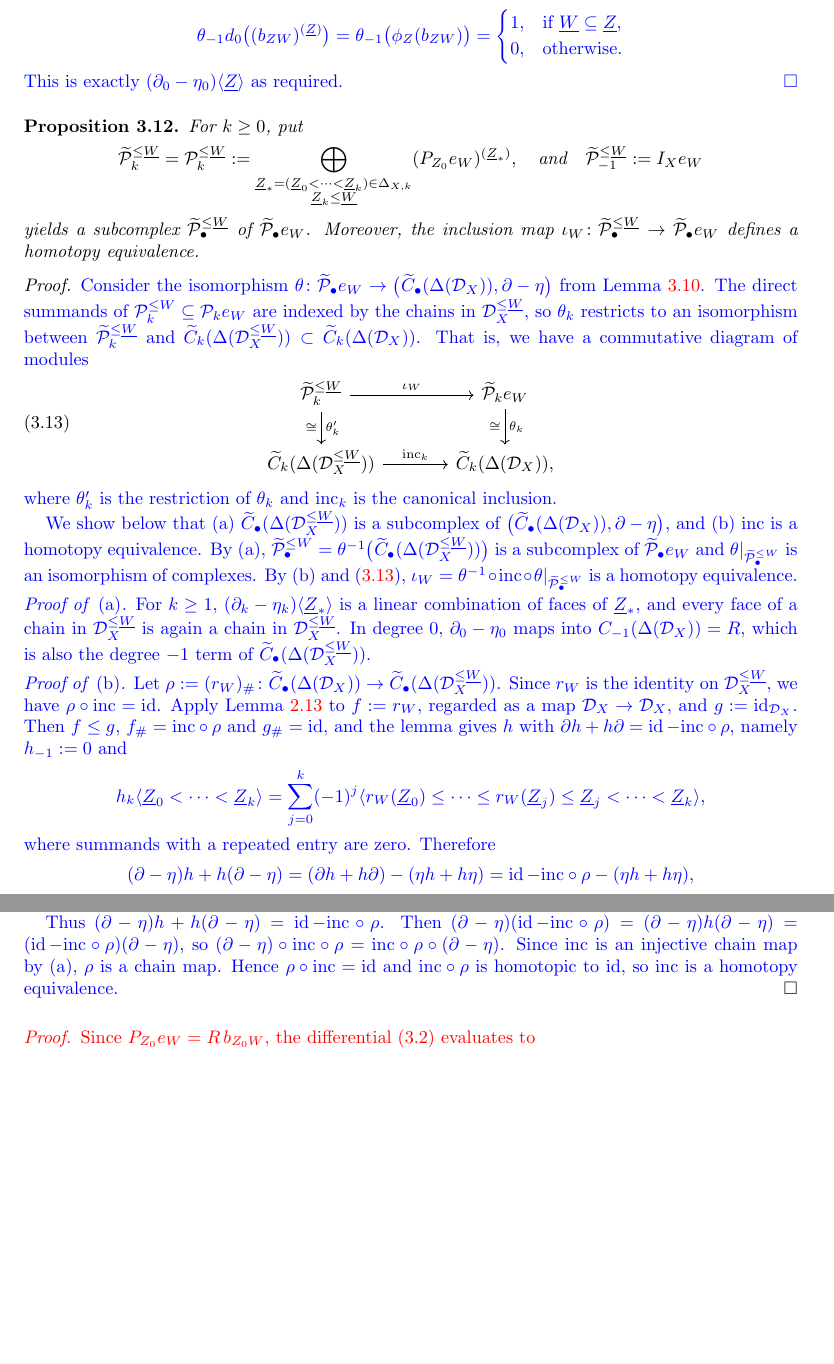
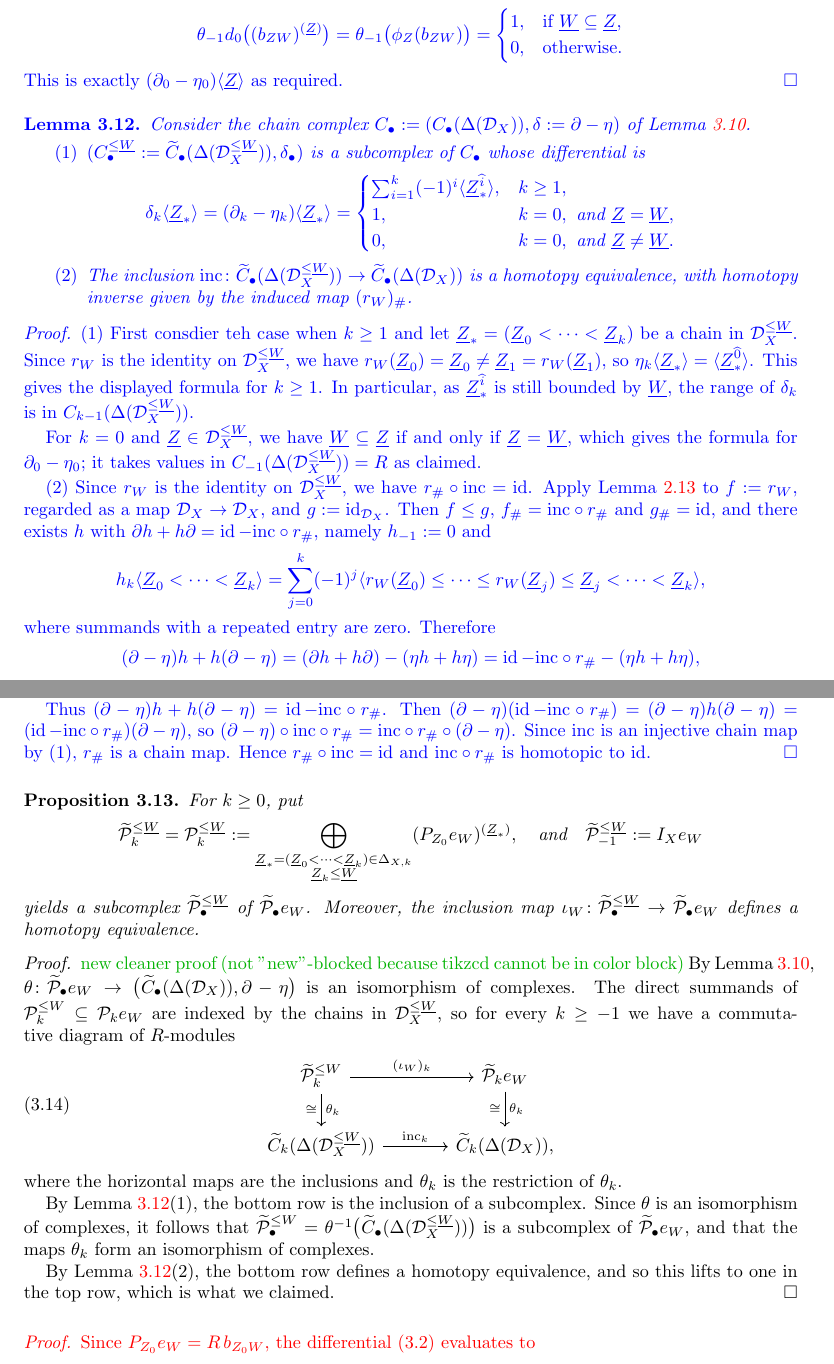
Before and after one commit to aaronkychan/math_work, a LaTeX paper (Distance algebras/paper2-via-Morse-theory.tex): two parts of pages 15 and 16 of 32 before the commit and two parts of pages 15 and 16 of 33 after it, joined at a grey line, cut so that both start at the same text, the shorter picture padded with empty space. Compiled offline with pdfLaTeX.

Commit message:
Update paper2-via-Morse-theory.tex

```diff
--- a/Distance algebras/paper2-via-Morse-theory.tex
+++ b/Distance algebras/paper2-via-Morse-theory.tex
@@ -1143,46 +1148,29 @@ Thus, we obtain
 This is exactly $(\partial_0-\eta_0)\langle\underline{Z}\rangle$ as required.
 \end{proof}}
 
-
-\begin{prop}\label{prop:lower-deformation-retract}
-For $k\geq0$, put
-\[
- \widetilde{\mathcal{P}}_k^{\leq \underline{W}} = \mathcal P_k^{\leq \underline{W}}
- :=\bigoplus_{\substack{
- \underline{Z}_\ast=(\underline{Z}_0<\cdots<\underline{Z}_k)\in\Delta_{X,k}\\
- \underline{Z}_k\leq \underline{W}}}
- (P_{Z_0}e_W)^{(\underline{Z}_\ast)}, \quad \text{and}\quad  \widetilde{\mathcal{P}}_{-1}^{\leq \underline{W}}:= I_Xe_W
-\]
-yields a subcomplex $\widetilde{\mathcal P}_\bullet^{\leq \underline{W}}$ of $\widetilde{\mathcal P}_\bullet e_W$.  Moreover, the inclusion map $\iota_W\colon
- \widetilde{\mathcal P}_\bullet^{\leq \underline{W}}
- \rightarrow
- \widetilde{\mathcal P}_\bullet e_W$
-defines a homotopy equivalence.
-\end{prop}
-\begin{proof}
 \new{
-Consider the isomorphism $\theta\colon\widetilde{\mathcal P}_\bullet e_W\to\bigl(\widetilde C_\bullet(\Delta(\D_X)),\partial-\eta\bigr)$ from
- Lemma~\ref{lem:evaluated-differential}. The direct summands of $\mathcal P_k^{\leq W} \subseteq \mathcal P_ke_W$ are indexed by the chains in $\D_X^{\leq\underline{W}}$, so $\theta_k$ restricts to an isomorphism between $\widetilde{\mathcal P}_k^{\leq \underline{W}}$ and $\widetilde C_k(\Delta(\D_X^{\leq\underline{W}})) \subset \widetilde C_k(\Delta(\D_X))$.  That is, we have a commutative diagram of modules
- }
- \begin{equation}
- \label{eq:iota-W-transported}
-\begin{tikzcd}[column sep=large]
-  \widetilde{\mathcal P}_k^{\le \underline{W}} \ar[r, "\iota_W"] \ar[d, "\theta_k'", "\cong"'] & \widetilde{\mathcal{P}}_k e_W \ar[d, "\theta_k", "\cong"'] \\
-  \widetilde{C}_k(\Delta(\D_X^{\leq\underline{W}})) \ar[r, "\mathrm{inc}_k"] & \widetilde{C}_k(\Delta(\D_X)),
-\end{tikzcd}
- \end{equation}
- \new{
- where $\theta_k'$ is the restriction of $\theta_k$ and $\mathrm{inc}_k$ is the canonical inclusion.
-
-We show below that (a) $\widetilde C_\bullet(\Delta(\D_X^{\leq\underline{W}}))$ is a subcomplex of $\bigl(\widetilde C_\bullet(\Delta(\D_X)),\partial-\eta\bigr)$, and (b) $\mathrm{inc}$ is a homotopy equivalence. By (a), $\widetilde{\mathcal P}_\bullet^{\leq W}=\theta^{-1}\bigl(\widetilde C_\bullet(\Delta(\D_X^{\leq\underline{W}}))\bigr)$ is a subcomplex of $\widetilde{\mathcal P}_\bullet e_W$ and $\theta|_{\widetilde{\mathcal P}_\bullet^{\leq W}}$ is an isomorphism of complexes. By (b) and \eqref{eq:iota-W-transported}, $\iota_W=\theta^{-1}\circ\mathrm{inc}\circ\theta|_{\widetilde{\mathcal P}_\bullet^{\leq W}}$ is a homotopy equivalence.
-
-\smallskip
-\noindent\textit{Proof of \textup{(a)}.}
-For $k\geq1$, $(\partial_k-\eta_k)\langle\underline{Z}_\ast\rangle$ is a linear combination of faces of $\underline{Z}_\ast$, and every face of a chain in $\D_X^{\leq\underline{W}}$ is again a chain in $\D_X^{\leq\underline{W}}$. In degree $0$, $\partial_0-\eta_0$ maps into $C_{-1}(\Delta(\D_X))=R$, which is also the degree $-1$ term of $\widetilde C_\bullet(\Delta(\D_X^{\leq\underline{W}}))$.
-
-\smallskip
-\noindent\textit{Proof of \textup{(b)}.}
-Let $\rho:=(r_W)_\#\colon\widetilde C_\bullet(\Delta(\D_X))\to\widetilde C_\bullet(\Delta(\D_X^{\leq\underline{W}}))$. Since $r_W$ is the identity on $\D_X^{\leq\underline{W}}$, we have $\rho\circ\mathrm{inc}=\id$. Apply Lemma~\ref{lem:order homotopy} to $f:=r_W$, regarded as a map $\D_X\to\D_X$, and $g:=\id_{\D_X}$. Then $f\leq g$, $f_\#=\mathrm{inc}\circ\rho$ and $g_\#=\id$, and the lemma gives $h$ with $\partial h+h\partial=\id-\mathrm{inc}\circ\rho$, namely $h_{-1}:=0$ and
+\begin{lem}\label{lem:twisted-retraction}
+Consider the chain complex $C_\bullet:=(C_\bullet(\Delta(\D_X)), \delta:=\partial-\eta)$ of Lemma~\ref{lem:evaluated-differential}.
+\begin{enumerate}[(1)]
+\item $(C^{\leq\underline{W}}_\bullet:=\widetilde{C}_\bullet(\Delta(\D_X^{\leq\underline{W}})), \delta_\bullet)$ is a subcomplex of $C_\bullet$ whose differential is
+\[
+ \delta_k\langle\underline{Z}_\ast\rangle=(\partial_k-\eta_k)\langle\underline{Z}_\ast\rangle=
+ \begin{cases}
+ \sum_{i=1}^k(-1)^i\langle\underline{Z}_\ast^{\widehat{i}}\rangle, & k\geq1,\\
+ 1, & k=0, \text{ and }\underline{Z}=\underline{W},\\
+ 0, & k=0, \text{ and }\underline{Z}\neq \underline{W}.
+ \end{cases}
+\]
+\item The inclusion $\mathrm{inc}\colon\widetilde C_\bullet(\Delta(\D_X^{\leq\underline{W}}))\to\widetilde C_\bullet(\Delta(\D_X))$ is a homotopy equivalence, with homotopy inverse given by the induced map $(r_W)_\#$.
+\end{enumerate}
+\end{lem}
+
+\begin{proof}
+(1)  First consdier teh case when $k\geq1$ and let $\underline{Z}_\ast=(\underline{Z}_0<\cdots<\underline{Z}_k)$ be a chain in $\D_X^{\leq\underline{W}}$. Since $r_W$ is the identity on $\D_X^{\leq\underline{W}}$, we have $r_W(\underline{Z}_0)=\underline{Z}_0\neq\underline{Z}_1=r_W(\underline{Z}_1)$, so $\eta_k\langle\underline{Z}_\ast\rangle=\langle\underline{Z}_\ast^{\widehat{0}}\rangle$. This gives the displayed formula for $k\geq1$. In particular, as $\underline{Z}_\ast^{\widehat{i}}$ is still bounded by $\underline{W}$, the range of $\delta_k$ is in $C_{k-1}(\Delta(\D_X^{\leq\underline{W}}))$.
+
+For $k=0$ and $\underline{Z}\in\D_X^{\leq\underline{W}}$, we have $\underline{W}\subseteq\underline{Z}$ if and only if $\underline{Z}=\underline{W}$, which gives the formula for $\partial_0-\eta_0$; it takes values in $C_{-1}(\Delta(\D_X^{\leq\underline{W}}))=R$ as claimed.
+
+(2) Since $r_W$ is the identity on $\D_X^{\leq\underline{W}}$, we have $r_\#\circ\mathrm{inc}=\id$. Apply Lemma~\ref{lem:order homotopy} to $f:=r_W$, regarded as a map $\D_X\to\D_X$, and $g:=\id_{\D_X}$. Then $f\leq g$, $f_\#=\mathrm{inc}\circ r_\#$ and $g_\#=\id$, and there exists $h$ with $\partial h+h\partial=\id-\mathrm{inc}\circ r_\#$, namely $h_{-1}:=0$ and
 \[
  h_k\langle\underline{Z}_0<\cdots<\underline{Z}_k\rangle
  =\sum_{j=0}^k(-1)^{j}
@@ -1190,7 +1178,7 @@ Let $\rho:=(r_W)_\#\colon\widetilde C_\bullet(\Delta(\D_X))\to\widetilde C_\bull
 \]
 where summands with a repeated entry are zero. Therefore
 \[
- (\partial-\eta)h+h(\partial-\eta)=(\partial h+h\partial)-(\eta h+h\eta)=\id-\mathrm{inc}\circ\rho-(\eta h+h\eta),
+ (\partial-\eta)h+h(\partial-\eta)=(\partial h+h\partial)-(\eta h+h\eta)=\id-\mathrm{inc}\circ r_\#-(\eta h+h\eta),
 \]
 and it remains to show that $\eta h+h\eta=0$.
 
@@ -1210,7 +1198,41 @@ For $j=0$, both entries have the same image $r_W(\underline{Z}_0)$ under $r_W$,
 \end{align*}
 where the second equality is the formula for $h_{k-1}$ with the index shifted by one, and the third is the definition of $\eta$.
 
-Thus $(\partial-\eta)h+h(\partial-\eta)=\id-\mathrm{inc}\circ\rho$. Then $(\partial-\eta)(\id-\mathrm{inc}\circ\rho)=(\partial-\eta)h(\partial-\eta)=(\id-\mathrm{inc}\circ\rho)(\partial-\eta)$, so $(\partial-\eta)\circ\mathrm{inc}\circ\rho=\mathrm{inc}\circ\rho\circ(\partial-\eta)$. Since $\mathrm{inc}$ is an injective chain map by (a), $\rho$ is a chain map. Hence $\rho\circ\mathrm{inc}=\id$ and $\mathrm{inc}\circ\rho$ is homotopic to $\id$, so $\mathrm{inc}$ is a homotopy equivalence. }
+Thus $(\partial-\eta)h+h(\partial-\eta)=\id-\mathrm{inc}\circ r_\#$. Then $(\partial-\eta)(\id-\mathrm{inc}\circ r_\#)=(\partial-\eta)h(\partial-\eta)=(\id-\mathrm{inc}\circ r_\#)(\partial-\eta)$, so $(\partial-\eta)\circ\mathrm{inc}\circ r_\#=\mathrm{inc}\circ r_\#\circ(\partial-\eta)$. Since $\mathrm{inc}$ is an injective chain map by (1), $r_\#$ is a chain map. Hence $ r_\#\circ\mathrm{inc}=\id$ and $\mathrm{inc}\circ r_\#$ is homotopic to $\id$.
+\end{proof}
+}
+
+
+
+\begin{prop}\label{prop:lower-deformation-retract}
+For $k\geq0$, put
+\[
+ \widetilde{\mathcal{P}}_k^{\leq \underline{W}} = \mathcal P_k^{\leq \underline{W}}
+ :=\bigoplus_{\substack{
+ \underline{Z}_\ast=(\underline{Z}_0<\cdots<\underline{Z}_k)\in\Delta_{X,k}\\
+ \underline{Z}_k\leq \underline{W}}}
+ (P_{Z_0}e_W)^{(\underline{Z}_\ast)}, \quad \text{and}\quad  \widetilde{\mathcal{P}}_{-1}^{\leq \underline{W}}:= I_Xe_W
+\]
+yields a subcomplex $\widetilde{\mathcal P}_\bullet^{\leq \underline{W}}$ of $\widetilde{\mathcal P}_\bullet e_W$.  Moreover, the inclusion map $\iota_W\colon
+ \widetilde{\mathcal P}_\bullet^{\leq \underline{W}}
+ \rightarrow
+ \widetilde{\mathcal P}_\bullet e_W$
+defines a homotopy equivalence.
+\end{prop}
+\begin{proof}\comment{new cleaner proof (not "new"-blocked because tikzcd cannot be in color block)}
+By Lemma~\ref{lem:evaluated-differential}, $\theta\colon\widetilde{\mathcal P}_\bullet e_W\to\bigl(\widetilde C_\bullet(\Delta(\D_X)),\partial-\eta\bigr)$ is an isomorphism of complexes. The direct summands of $\mathcal P_k^{\leq W}\subseteq\mathcal P_ke_W$ are indexed by the chains in $\D_X^{\leq\underline{W}}$, so for every $k\geq-1$ we have a commutative diagram of $R$-modules
+\begin{equation}
+\label{eq:iota-W-transported}
+\begin{tikzcd}[column sep=large]
+ \widetilde{\mathcal P}_k^{\leq W} \ar[r, "(\iota_W)_k"] \ar[d, "\theta_k", "\cong"'] & \widetilde{\mathcal P}_k e_W \ar[d, "\theta_k", "\cong"'] \\
+ \widetilde C_k(\Delta(\D_X^{\leq\underline{W}})) \ar[r, "\mathrm{inc}_k"] & \widetilde C_k(\Delta(\D_X)),
+\end{tikzcd}
+\end{equation}
+where the horizontal maps are the inclusions and $\theta_k$ is the restriction of $\theta_k$.
+
+By Lemma~\ref{lem:twisted-retraction}\textup{(1)}, the bottom row is the inclusion of a subcomplex. Since $\theta$ is an isomorphism of complexes, it follows that $\widetilde{\mathcal P}_\bullet^{\leq W}=\theta^{-1}\bigl(\widetilde C_\bullet(\Delta(\D_X^{\leq\underline{W}}))\bigr)$ is a subcomplex of $\widetilde{\mathcal P}_\bullet e_W$, and that the maps $\theta_k$ form an isomorphism of complexes.
+
+By Lemma~\ref{lem:twisted-retraction}\textup{(2)}, the bottom row defines a homotopy equivalence, and so this lifts to one in the top row, which is what we claimed.
 \end{proof}
 
 
```
Also changed, not shown: Distance algebras/paper2-via-Morse-theory.tex (14 more changed lines).
